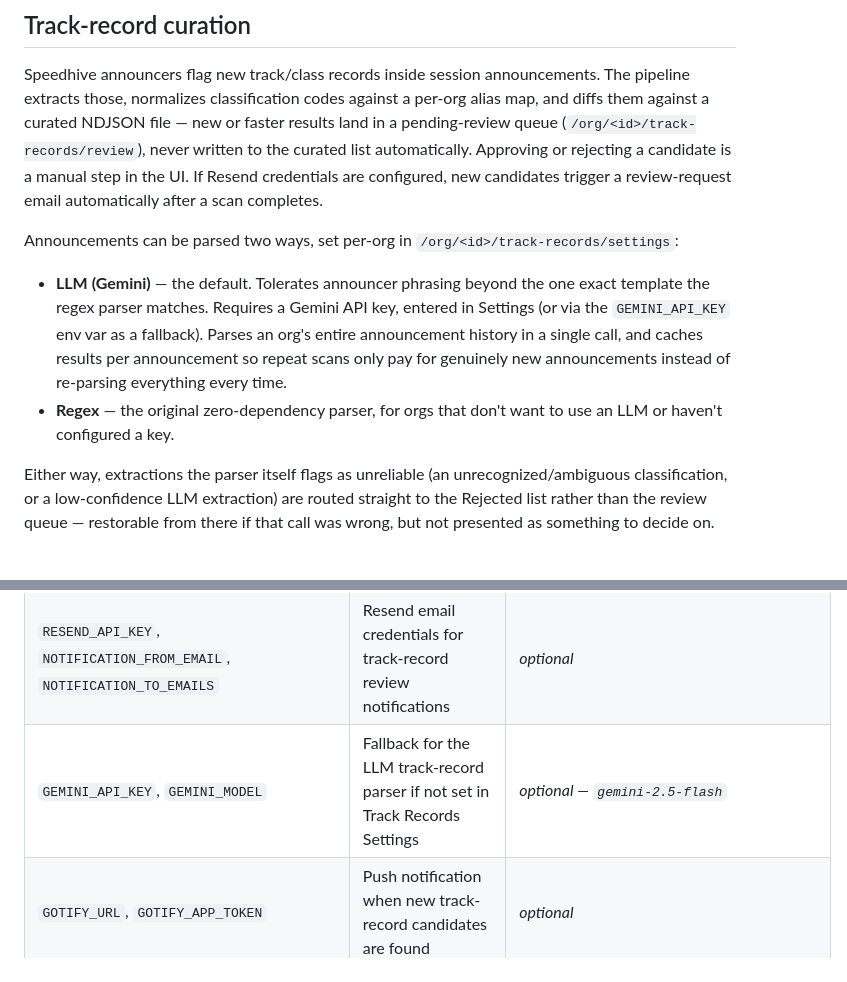
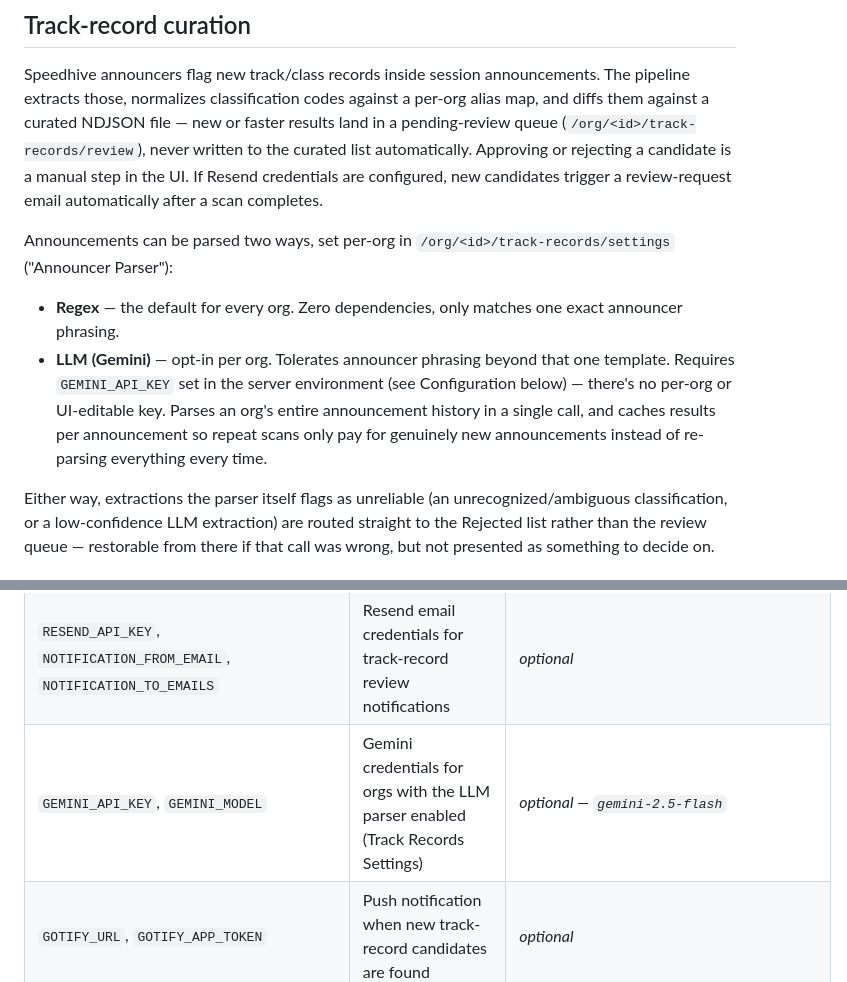
Before and after one commit to ncrosty58/speedhive-tools-ui, a Markdown page: README.md, 2 parts joined by grey strips. GitHub-like rendering.

Commit message:
Update README for regex-default/per-org LLM opt-in and env-var-only Gemini config

```diff
--- a/README.md
+++ b/README.md
@@ -64,16 +64,16 @@ If Resend credentials are configured, new candidates trigger a review-request
 email automatically after a scan completes.
 
 Announcements can be parsed two ways, set per-org in
-`/org/<id>/track-records/settings`:
+`/org/<id>/track-records/settings` ("Announcer Parser"):
 
-- **LLM (Gemini)** — the default. Tolerates announcer phrasing beyond the one
-  exact template the regex parser matches. Requires a Gemini API key, entered
-  in Settings (or via the `GEMINI_API_KEY` env var as a fallback). Parses an
+- **Regex** — the default for every org. Zero dependencies, only matches one
+  exact announcer phrasing.
+- **LLM (Gemini)** — opt-in per org. Tolerates announcer phrasing beyond that
+  one template. Requires `GEMINI_API_KEY` set in the server environment (see
+  Configuration below) — there's no per-org or UI-editable key. Parses an
   org's entire announcement history in a single call, and caches results per
   announcement so repeat scans only pay for genuinely new announcements
   instead of re-parsing everything every time.
-- **Regex** — the original zero-dependency parser, for orgs that don't want
-  to use an LLM or haven't configured a key.
 
 Either way, extractions the parser itself flags as unreliable (an
 unrecognized/ambiguous classification, or a low-confidence LLM extraction)
@@ -120,7 +120,7 @@ file next to `docker-compose.yml`).
 | `TRACK_RECORDS_STALE_HOURS` | Cache age before a track-record scan triggers an auto-refresh | `20` |
 | `SYNC_SECRET` | Shared secret required by the external `/org/<id>/track-records/notify` webhook | *optional* |
 | `RESEND_API_KEY`, `NOTIFICATION_FROM_EMAIL`, `NOTIFICATION_TO_EMAILS` | Resend email credentials for track-record review notifications | *optional* |
-| `GEMINI_API_KEY`, `GEMINI_MODEL` | Fallback for the LLM track-record parser if not set in Track Records Settings | *optional — `gemini-2.5-flash`* |
+| `GEMINI_API_KEY`, `GEMINI_MODEL` | Gemini credentials for orgs with the LLM parser enabled (Track Records Settings) | *optional — `gemini-2.5-flash`* |
 | `GOTIFY_URL`, `GOTIFY_APP_TOKEN` | Push notification when new track-record candidates are found | *optional* |
 
 ---
```
